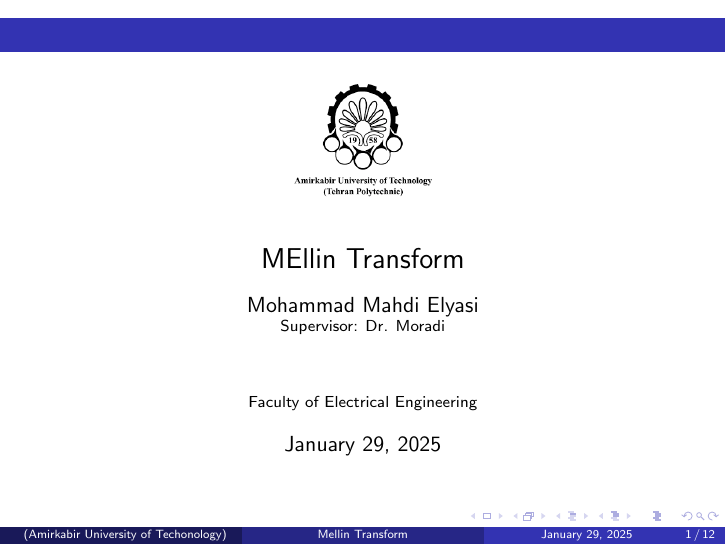
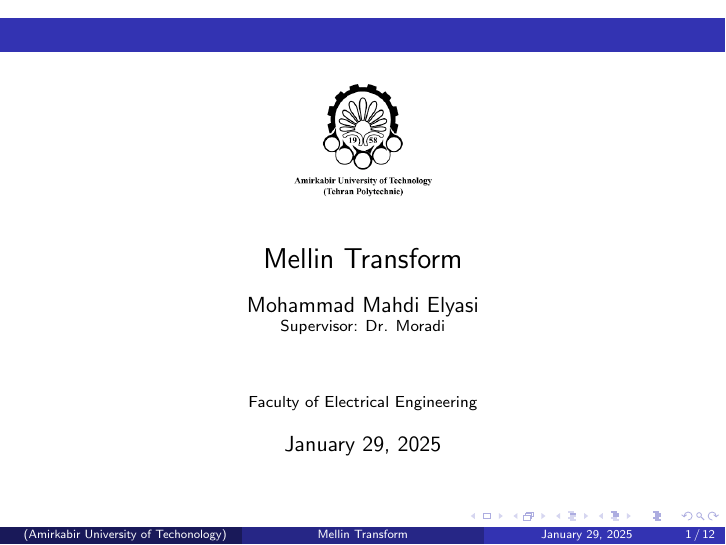
Before and after one commit to MohammadMahdiElyasi/Mellin-transform, LaTeX slides (Beamer/Mellin_Transform_Beamer.tex): page 1 of 12. Compiled offline with pdfLaTeX.

Commit message:
Finalised Version

```diff
--- a/Beamer/Mellin_Transform_Beamer.tex
+++ b/Beamer/Mellin_Transform_Beamer.tex
@@ -4,7 +4,7 @@
 
 
 % Title, Author, and Date
-\title[Mellin Transform]{MEllin Transform}
+\title[Mellin Transform]{Mellin Transform}
 \author[]{Mohammad Mahdi Elyasi}
 \institute[Amirkabir University of Techonology]{
     Supervisor: Dr. Moradi \\[1cm] % Professor's Name
```
Also changed, not shown: Beamer/Mellin_Transform_Beamer.pdf, Mellin_Transform_Beamer.pdf (added), 4 other files.
